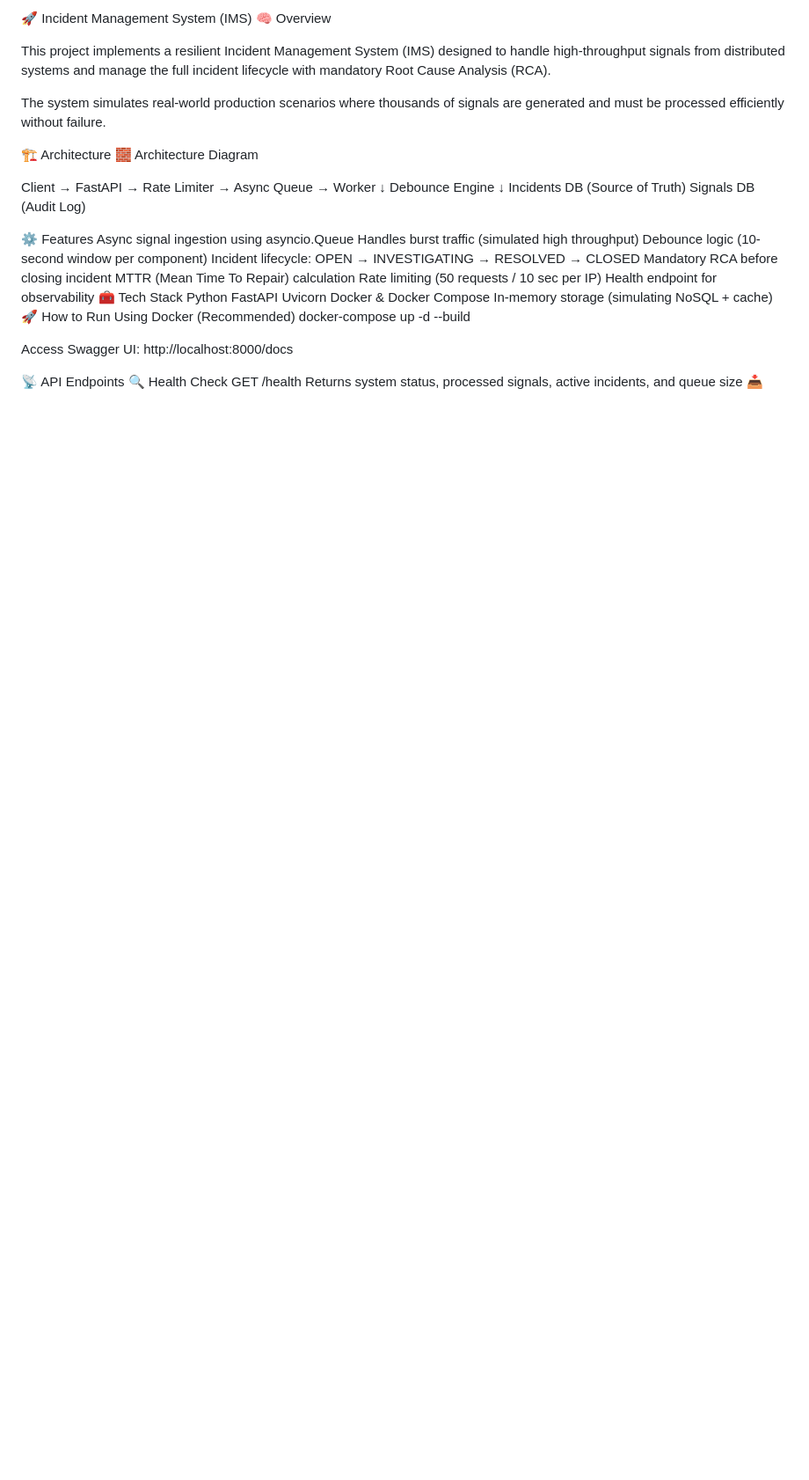
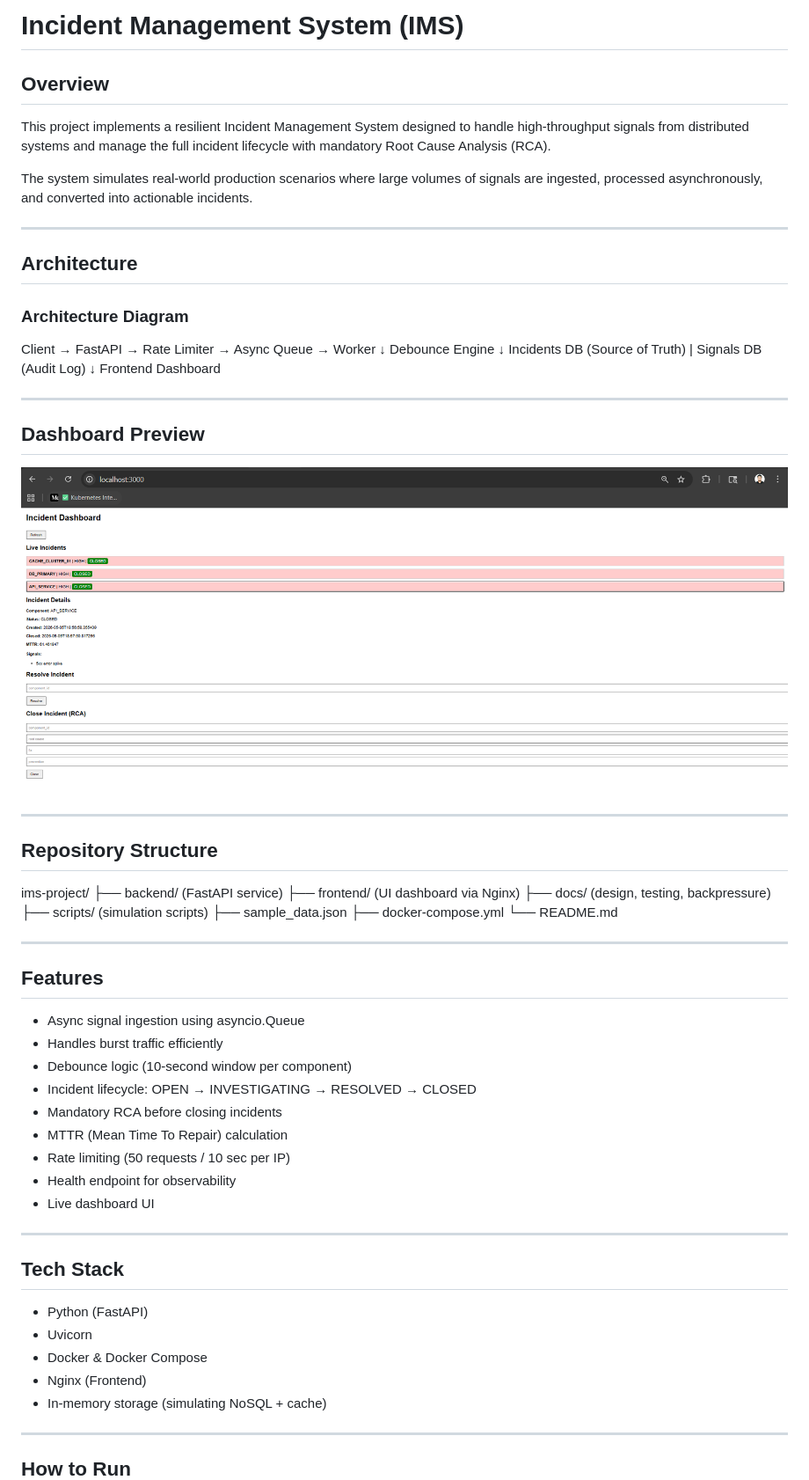
Before and after one commit to Ashutosh6370/ims-backend, a Markdown page: README.md, the part around the change printed below. Shown: that part at 88% size. Rendered like a GitHub page; pictures changed too: docs/images/dashboard.png (added); blank space fills up the shorter version.

Commit message:
Final README with dashboard preview

```diff
--- a/README.md
+++ b/README.md
@@ -1,42 +1,70 @@
-🚀 Incident Management System (IMS)
-🧠 Overview
+# Incident Management System (IMS)
 
-This project implements a resilient Incident Management System (IMS) designed to handle high-throughput signals from distributed systems and manage the full incident lifecycle with mandatory Root Cause Analysis (RCA).
+## Overview
 
-The system simulates real-world production scenarios where thousands of signals are generated and must be processed efficiently without failure.
+This project implements a resilient Incident Management System designed to handle high-throughput signals from distributed systems and manage the full incident lifecycle with mandatory Root Cause Analysis (RCA).
 
-🏗 Architecture
-🧱 Architecture Diagram
+The system simulates real-world production scenarios where large volumes of signals are ingested, processed asynchronously, and converted into actionable incidents.
+
+---
+
+## Architecture
+
+### Architecture Diagram
 
 Client → FastAPI → Rate Limiter → Async Queue → Worker
 ↓
 Debounce Engine
 ↓
-Incidents DB (Source of Truth)
-Signals DB (Audit Log)
+Incidents DB (Source of Truth) | Signals DB (Audit Log)
+↓
+Frontend Dashboard
 
-⚙️ Features
-Async signal ingestion using asyncio.Queue
-Handles burst traffic (simulated high throughput)
-Debounce logic (10-second window per component)
-Incident lifecycle:
-OPEN → INVESTIGATING → RESOLVED → CLOSED
-Mandatory RCA before closing incident
-MTTR (Mean Time To Repair) calculation
-Rate limiting (50 requests / 10 sec per IP)
-Health endpoint for observability
-🧰 Tech Stack
-Python
-FastAPI
-Uvicorn
-Docker & Docker Compose
-In-memory storage (simulating NoSQL + cache)
-🚀 How to Run
-Using Docker (Recommended)
-docker-compose up -d --build
+---
 
-Access Swagger UI:
-http://localhost:8000/docs
+## Dashboard Preview
 
-📡 API Endpoints
-🔍 Health Check
+![Dashboard](docs/images/dashboard.png)
+
+---
+
+## Repository Structure
+
+ims-project/
+├── backend/        (FastAPI service)
+├── frontend/       (UI dashboard via Nginx)
+├── docs/           (design, testing, backpressure)
+├── scripts/        (simulation scripts)
+├── sample_data.json
+├── docker-compose.yml
+└── README.md
+
+---
+
+## Features
+
+* Async signal ingestion using asyncio.Queue
+* Handles burst traffic efficiently
+* Debounce logic (10-second window per component)
+* Incident lifecycle:
+  OPEN → INVESTIGATING → RESOLVED → CLOSED
+* Mandatory RCA before closing incidents
+* MTTR (Mean Time To Repair) calculation
+* Rate limiting (50 requests / 10 sec per IP)
+* Health endpoint for observability
+* Live dashboard UI
+
+---
+
+## Tech Stack
+
+* Python (FastAPI)
+* Uvicorn
+* Docker & Docker Compose
+* Nginx (Frontend)
+* In-memory storage (simulating NoSQL + cache)
+
+---
+
+## How to Run
+
```
Also changed, not shown: other parts of README.md (+112 -67 lines).
